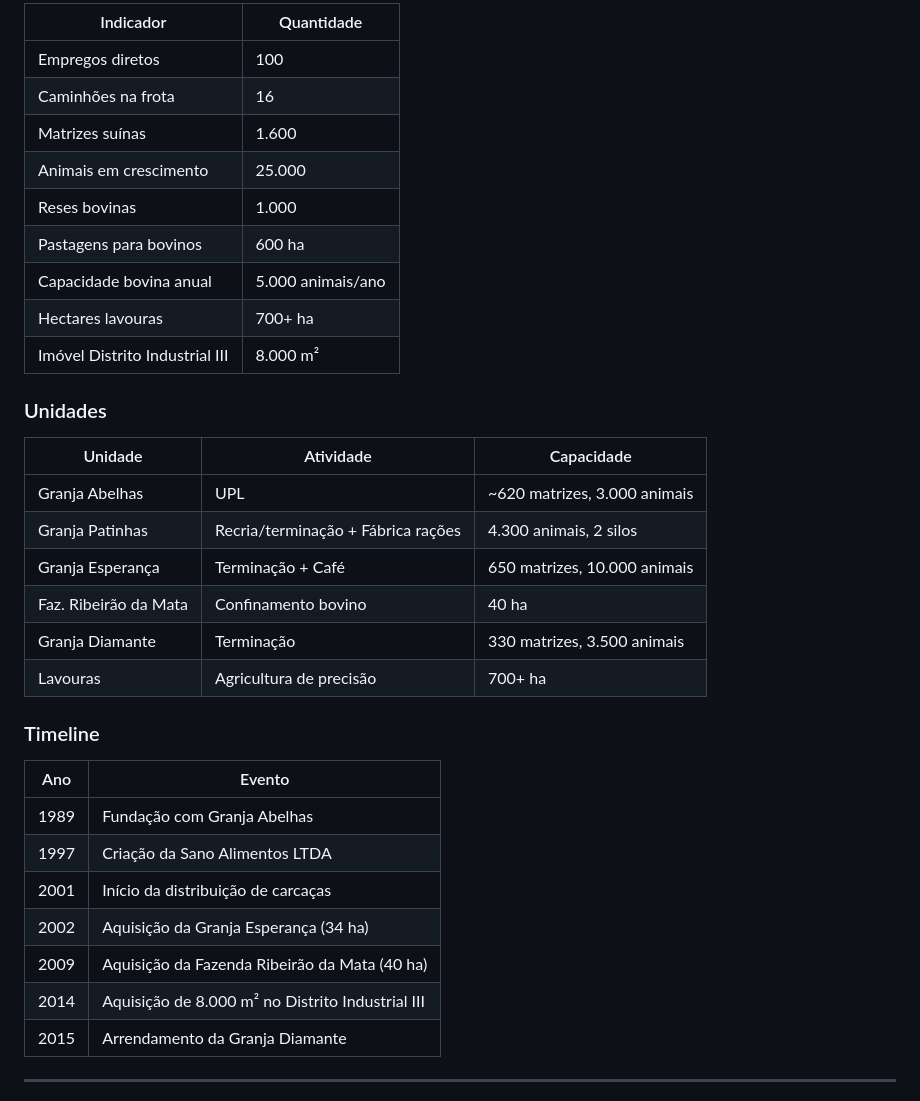
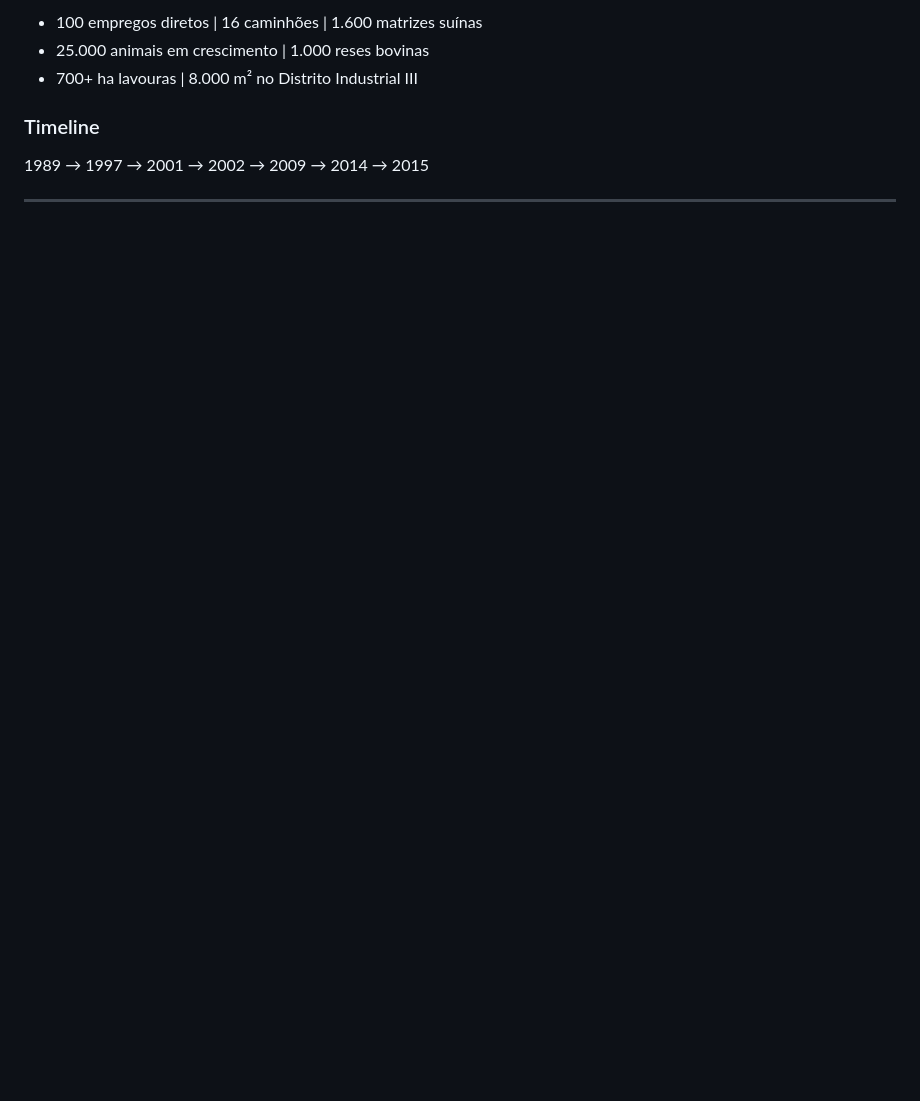
Before and after one commit to sanoalimentosltda-lgtm/site-sano-alimentos, a Markdown page: IA_RESUMO.md, the part around one of its changes. Rendered like a GitHub page; blank space fills up the shorter version.

```diff
--- a/IA_RESUMO.md
+++ b/IA_RESUMO.md
@@ -141,38 +116,11 @@ Arquitetura: **totalmente estático** — um único `index.html` (~46KB).
 
-| Indicador                        | Quantidade           |
-|----------------------------------|----------------------|
-| Empregos diretos                 | 100                  |
-| Caminhões na frota               | 16                   |
-| Matrizes suínas                  | 1.600                |
-| Animais em crescimento           | 25.000               |
-| Reses bovinas                    | 1.000                |
-| Pastagens para bovinos           | 600 ha               |
-| Capacidade bovina anual          | 5.000 animais/ano    |
-| Hectares lavouras                | 700+ ha              |
-| Imóvel Distrito Industrial III   | 8.000 m²             |
-
-### Unidades
-
-| Unidade              | Atividade                             | Capacidade                        |
-|----------------------|---------------------------------------|-----------------------------------|
-| Granja Abelhas       | UPL                                   | ~620 matrizes, 3.000 animais     |
-| Granja Patinhas      | Recria/terminação + Fábrica rações    | 4.300 animais, 2 silos           |
-| Granja Esperança     | Terminação + Café                     | 650 matrizes, 10.000 animais     |
-| Faz. Ribeirão da Mata| Confinamento bovino                   | 40 ha                            |
-| Granja Diamante      | Terminação                            | 330 matrizes, 3.500 animais      |
-| Lavouras             | Agricultura de precisão               | 700+ ha                          |
+- 100 empregos diretos | 16 caminhões | 1.600 matrizes suínas
+- 25.000 animais em crescimento | 1.000 reses bovinas
+- 700+ ha lavouras | 8.000 m² no Distrito Industrial III
 
 ### Timeline
 
-| Ano  | Evento                                                  |
-|------|---------------------------------------------------------|
-| 1989 | Fundação com Granja Abelhas                             |
-| 1997 | Criação da Sano Alimentos LTDA                          |
-| 2001 | Início da distribuição de carcaças                      |
-| 2002 | Aquisição da Granja Esperança (34 ha)                   |
-| 2009 | Aquisição da Fazenda Ribeirão da Mata (40 ha)           |
-| 2014 | Aquisição de 8.000 m² no Distrito Industrial III        |
-| 2015 | Arrendamento da Granja Diamante                         |
+1989 → 1997 → 2001 → 2002 → 2009 → 2014 → 2015
 
 ---
 
```
Also changed, not shown: other parts of IA_RESUMO.md (+69 -96 lines).
